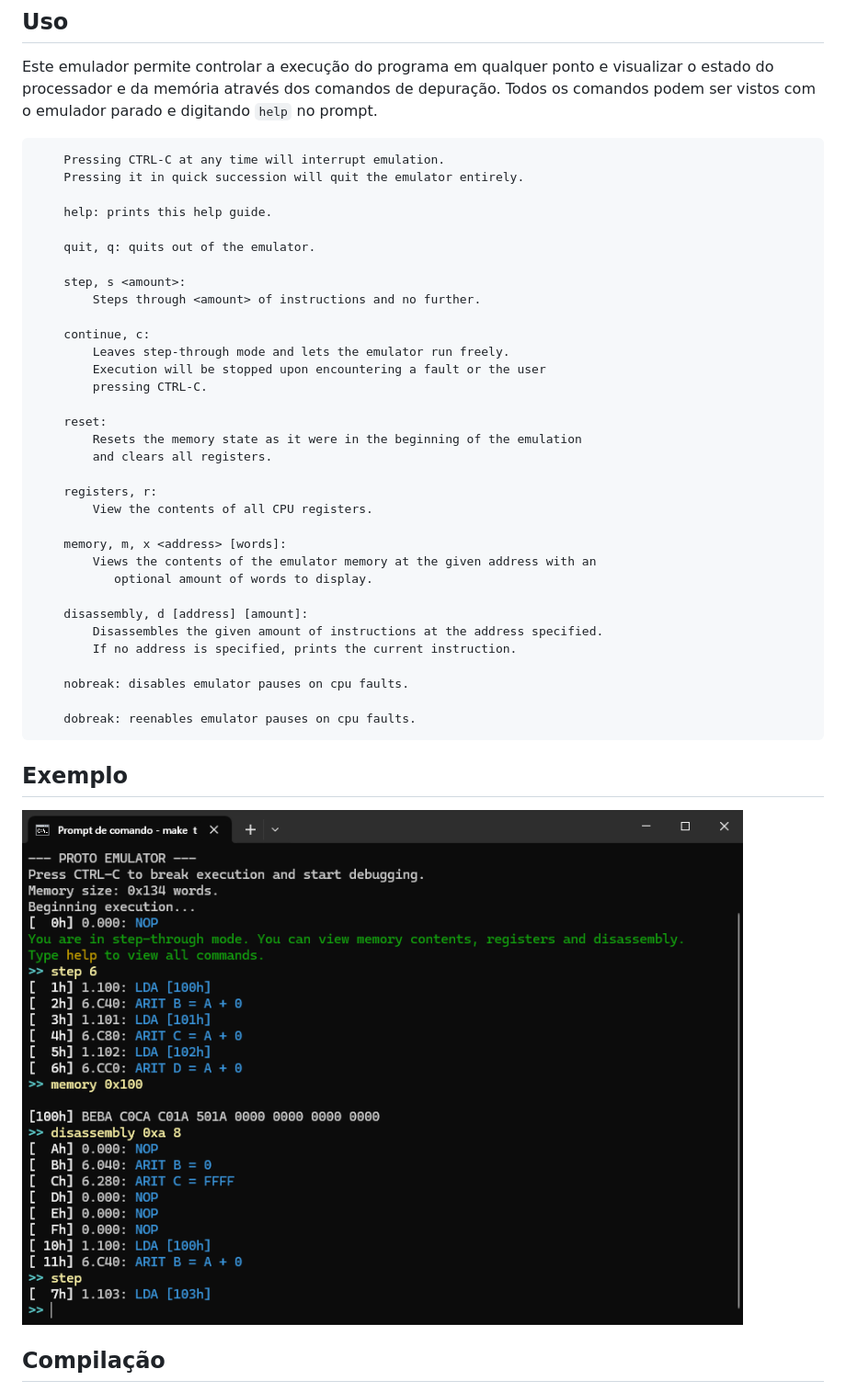
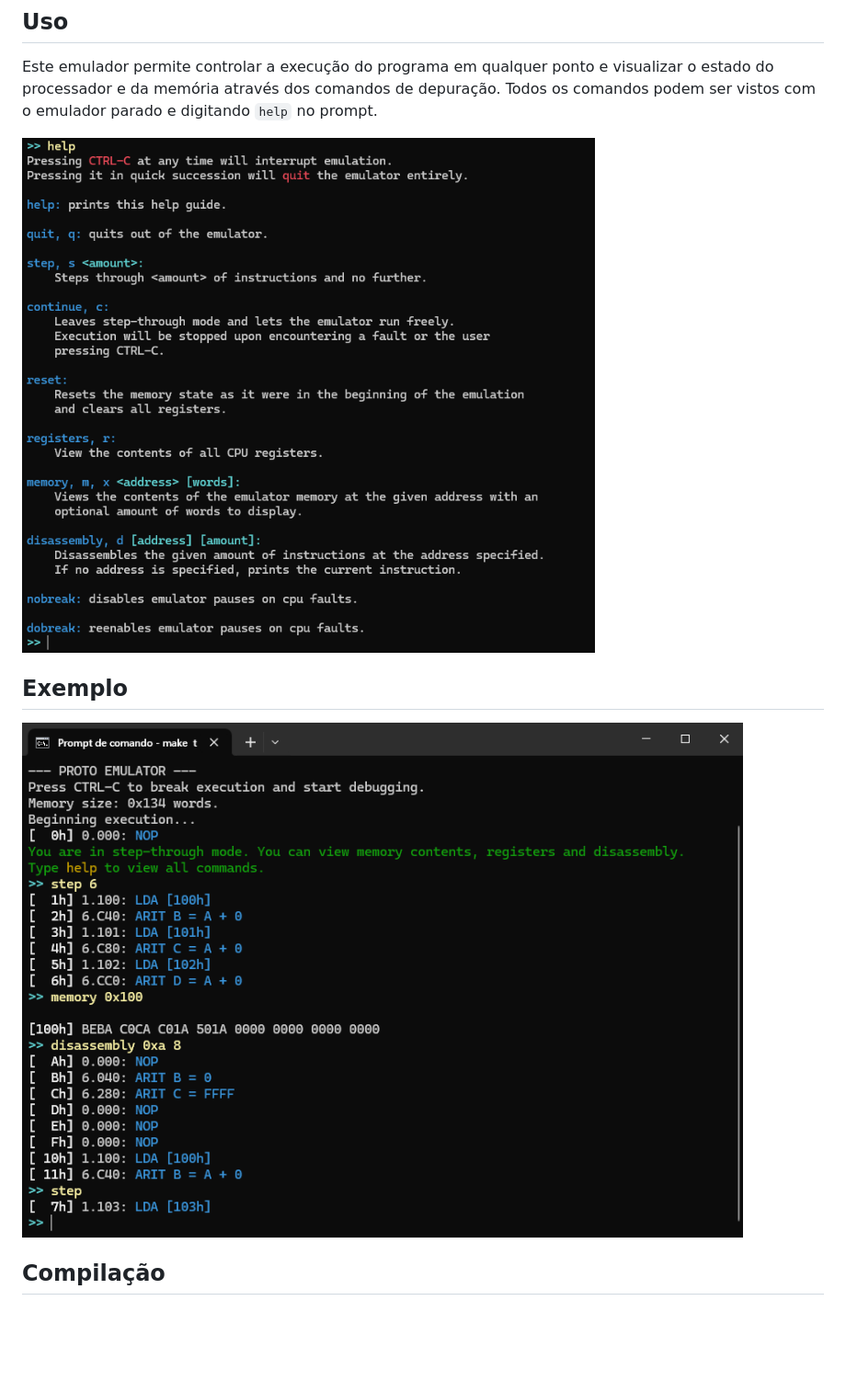
Before and after one commit to andre-morales/emulador-oac, a Markdown page: README.md, the part around one of its changes. Shown at 92% size. Drawn GitHub-style; pictures changed too: img/help.png (added); blank space fills up the shorter version.

Commit message:
doc: melhora o README.md com o help e descrição das flags

````diff
--- a/README.md
+++ b/README.md
@@ -6,42 +6,11 @@ O programa aceita como entrada os conteúdos da memória préviamente programada
 ## Uso
 Este emulador permite controlar a execução do programa em qualquer ponto e visualizar o estado do processador e da memória através dos comandos de depuração.
 Todos os comandos podem ser vistos com o emulador parado e digitando ```help``` no prompt.
-```
-	Pressing CTRL-C at any time will interrupt emulation.
-	Pressing it in quick succession will quit the emulator entirely.
 
-	help: prints this help guide.
+![Prompt de comando com o resultado da execução do comando "help"](./img/help.png)
 
-	quit, q: quits out of the emulator.
+## Exemplo
+![Prompt de comando com exemplo de saída do emulador](./img/exemplo.png)
 
-	step, s <amount>:
-	    Steps through <amount> of instructions and no further.
-
-	continue, c:
-	    Leaves step-through mode and lets the emulator run freely.
-	    Execution will be stopped upon encountering a fault or the user
-	    pressing CTRL-C.
-
-	reset:
-	    Resets the memory state as it were in the beginning of the emulation
-	    and clears all registers.
-
-	registers, r:
-	    View the contents of all CPU registers.
-
-	memory, m, x <address> [words]:
-	    Views the contents of the emulator memory at the given address with an
-	       optional amount of words to display.
-
-	disassembly, d [address] [amount]:
-	    Disassembles the given amount of instructions at the address specified.
-	    If no address is specified, prints the current instruction.
-
-	nobreak: disables emulator pauses on cpu faults.
-
-	dobreak: reenables emulator pauses on cpu faults.
-```
-## Exemplo
-![](./exemplo.png)
 
 ## Compilação
````
Also changed, not shown: other parts of README.md (+15 -2 lines), img/exemplo.png (renamed from exemplo.png), 5 other files.
